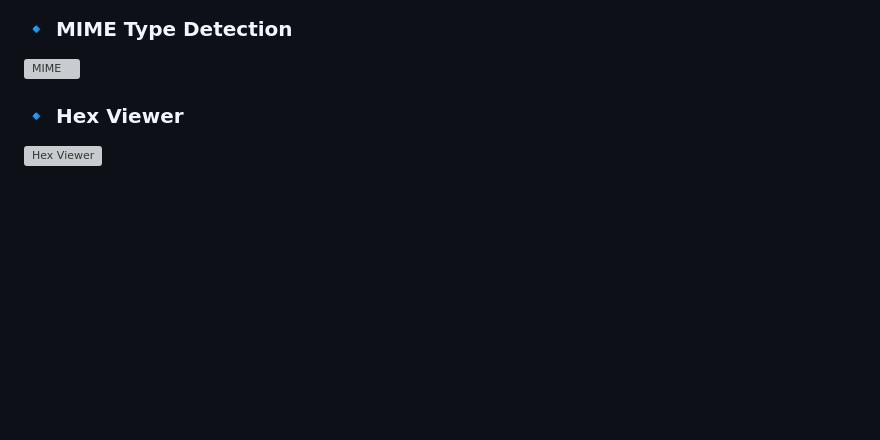
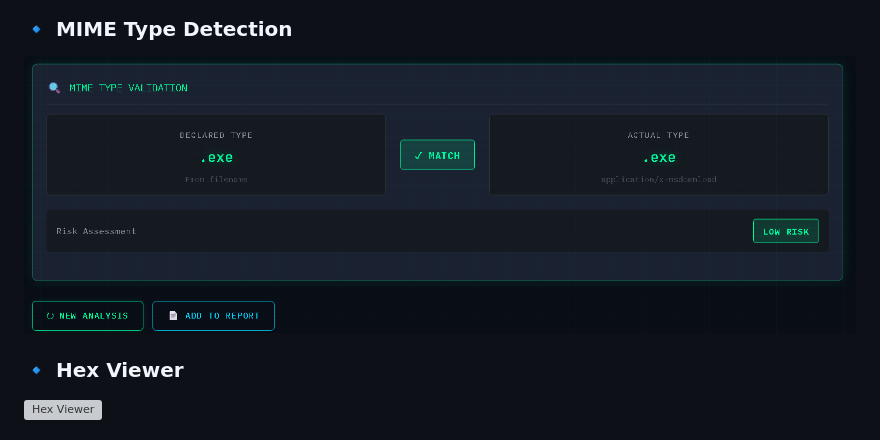
Before and after one commit to NaveenNickey/CYFOR, a Markdown page: README.md, the part around one of its changes. GitHub-like rendering; blank space fills up the shorter version; grey boxes are pictures that could not be loaded.

```diff
--- a/README.md
+++ b/README.md
@@ -68,7 +65,7 @@ As described in the project report, the system is designed to assist cybersecuri
 ![Hash Output](https://github.com/NaveenNickey/CYFOR/blob/b7e03daf073451ff42c2995408ee30984b9b2475/Cyber_Forensic_Project/Screenshots/Screenshot%202026-04-03%20221543.png)
 
 ### 🔹 MIME Type Detection
-![MIME](screenshots/mime_output.png)
+![MIME](https://github.com/NaveenNickey/CYFOR/blob/31b02dae634a2e745d524a7a5bfa3ef695ff42eb/Cyber_Forensic_Project/Screenshots/Screenshot%202026-04-03%20221603.png)
 
 ### 🔹 Hex Viewer
 ![Hex Viewer](screenshots/hex_viewer.png)
```
Also changed, not shown: other parts of README.md (+0 -3 lines).
